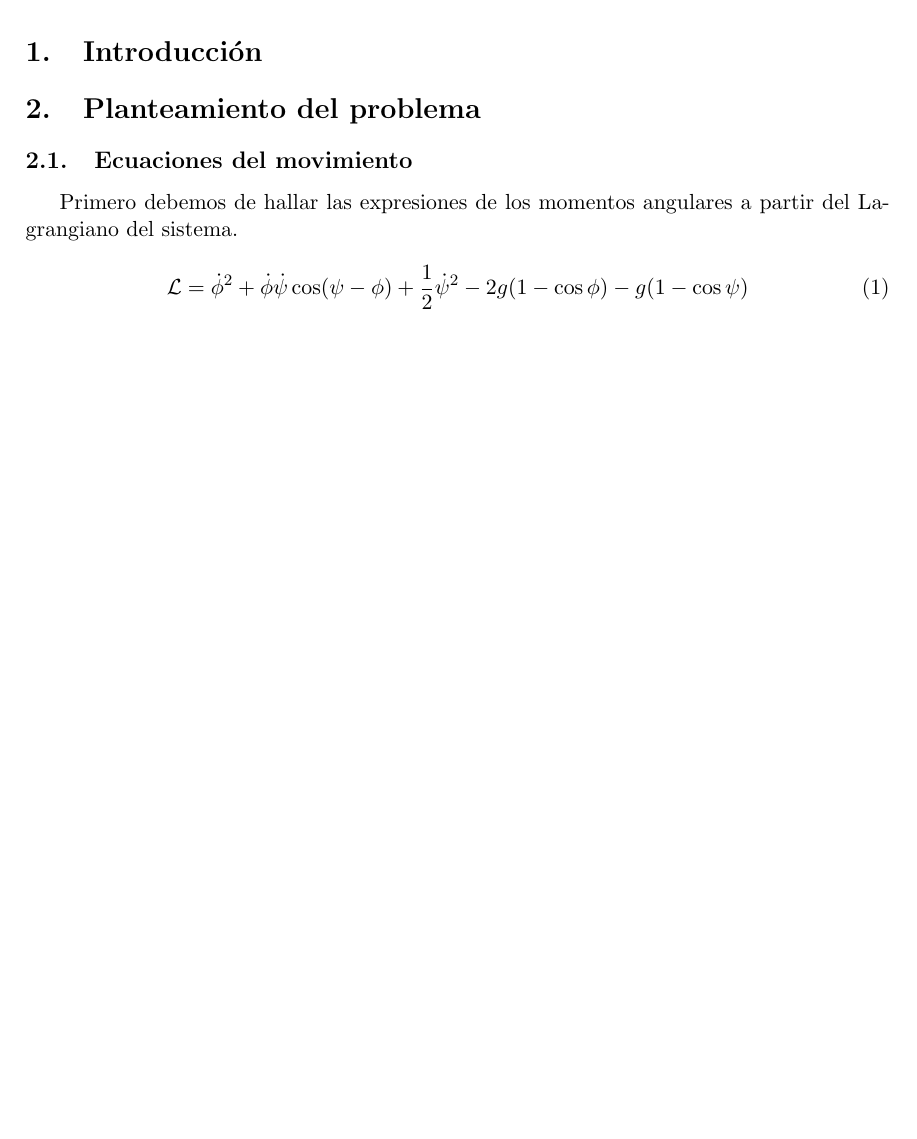
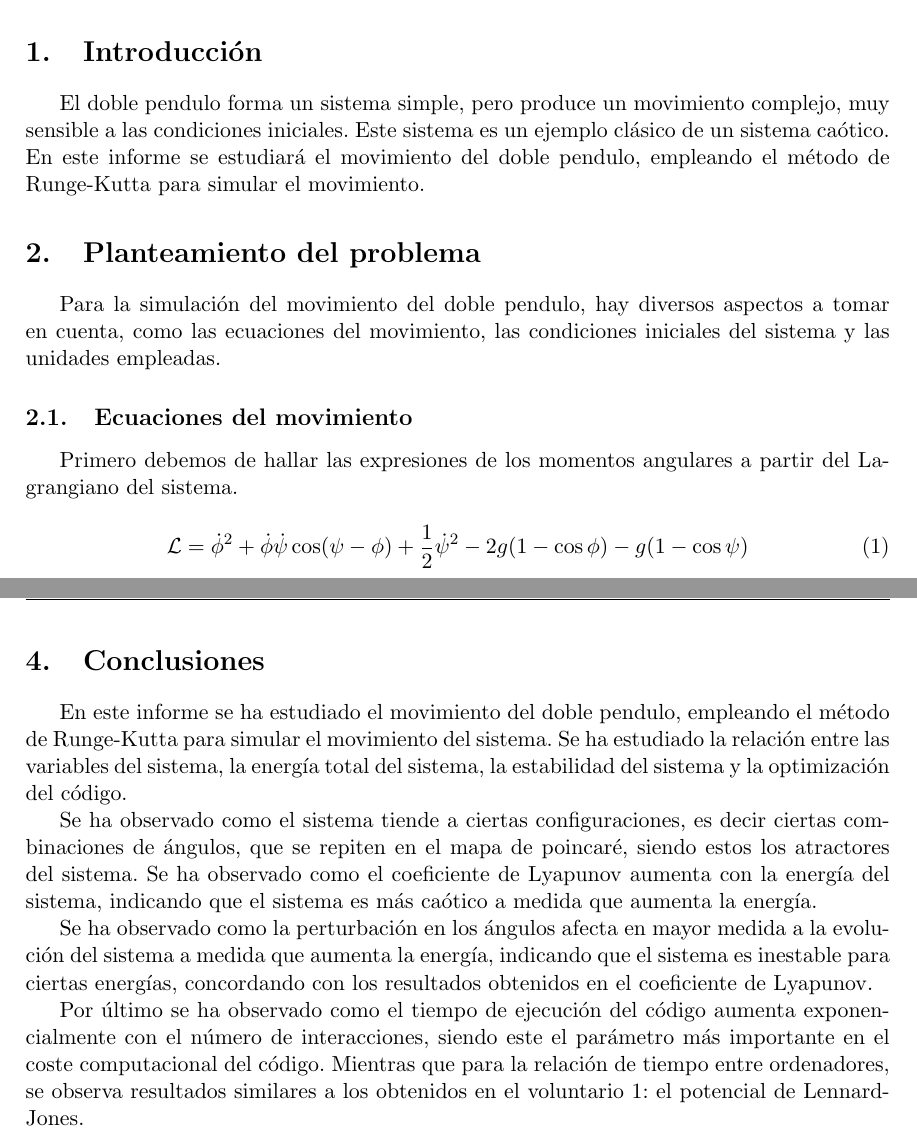
Before and after one commit to liuzhuozhuo/Compu2324, a LaTeX document (voluntario2/latex/main.tex): part of page 3 of 13 before the commit and two parts of pages 3 and 13 of 14 after it, the two joined at a grey line, cut so that both start at the same text, the shorter picture padded with empty space. Compiled offline with pdfLaTeX.

Commit message:
update latex

```diff
--- a/voluntario2/latex/main.tex
+++ b/voluntario2/latex/main.tex
@@ -83,7 +83,17 @@
 
 \section{Introducción}
 
+El doble pendulo forma un sistema simple, pero produce un movimiento complejo,
+muy sensible a las condiciones iniciales. Este sistema es un ejemplo clásico
+de un sistema caótico. En este informe se estudiará el movimiento del doble
+pendulo, empleando el método de Runge-Kutta para simular el movimiento.
+
 \section{Planteamiento del problema}
+
+Para la simulación del movimiento del doble pendulo, hay diversos aspectos
+a tomar en cuenta, como las ecuaciones del movimiento, las condiciones iniciales
+del sistema y las unidades empleadas.
+
 \subsection{Ecuaciones del movimiento}
 Primero debemos de hallar las expresiones de los momentos angulares
 a partir del Lagrangiano del sistema.
@@ -377,3 +398,26 @@ En cuanto a la forma que tiene el tiempo de ejecución en relación con el núme
+\section{Conclusiones}
+
+En este informe se ha estudiado el movimiento del doble pendulo, empleando el
+método de Runge-Kutta para simular el movimiento del sistema. Se ha estudiado
+la relación entre las variables del sistema, la energía total del sistema, la
+estabilidad del sistema y la optimización del código.
+
+Se ha observado como el sistema tiende a ciertas configuraciones, es decir
+ciertas combinaciones de ángulos, que se repiten en el mapa de poincaré,
+siendo estos los atractores del sistema. Se ha observado como el coeficiente
+de Lyapunov aumenta con la energía del sistema, indicando que el sistema es
+más caótico a medida que aumenta la energía.
+
+Se ha observado como la perturbación en los ángulos afecta en mayor
+medida a la evolución del sistema a medida que aumenta la energía, indicando
+que el sistema es inestable para ciertas energías, concordando con los resultados
+obtenidos en el coeficiente de Lyapunov.
+
+Por último se ha observado como el tiempo de ejecución del código aumenta
+exponencialmente con el número de interacciones, siendo este el parámetro
+más importante en el coste computacional del código. Mientras que para la
+relación de tiempo entre ordenadores, se observa resultados similares
+a los obtenidos en el voluntario 1: el potencial de Lennard-Jones.
 
 \newpage
 
```
Also changed, not shown: voluntario2/datos_optimizacion/datos.txt (deleted), voluntario2/latex/main.pdf, voluntario2/latex/main.tex (25 more changed lines), 3 other files.
